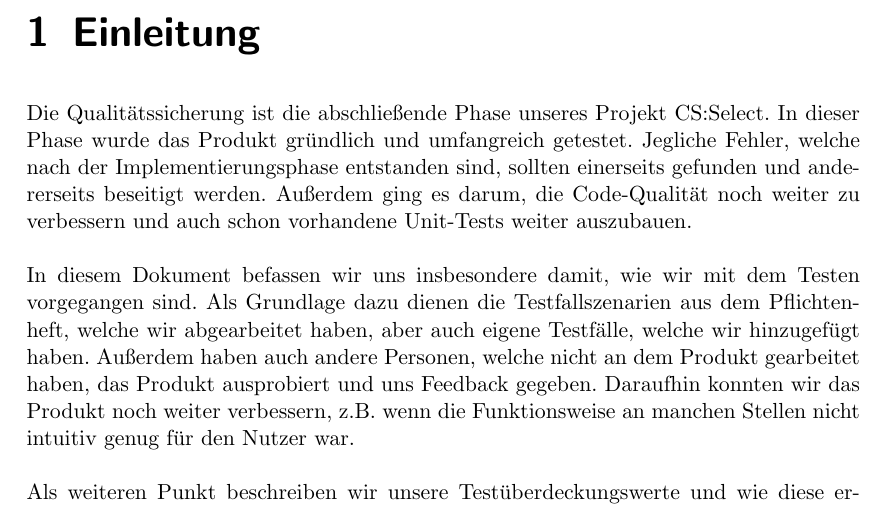
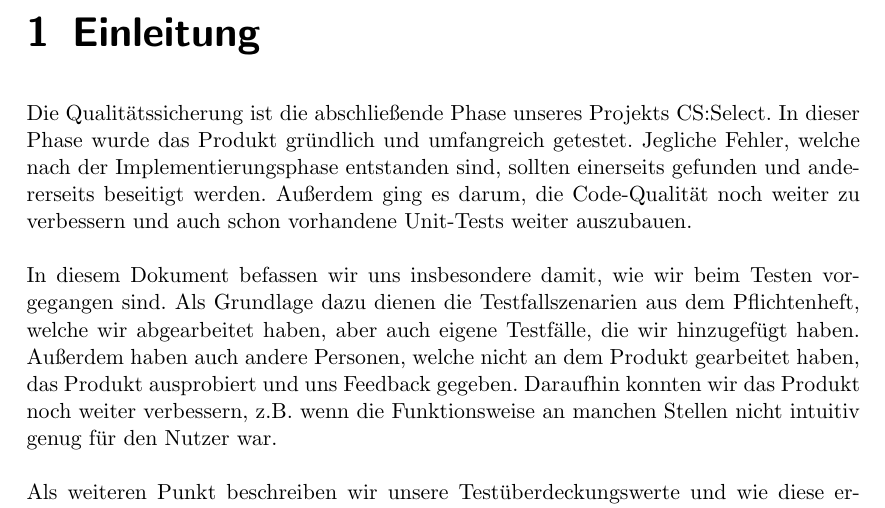
Before and after one commit to bendixsonnenberg/CS-Select-Allg, a LaTeX document (qualitaetssicherung/qs.tex): part of page 4 of 17, cut so that both start at the same text. Compiled offline with pdfLaTeX.

Commit message:
Fix typos

```diff
--- a/qualitaetssicherung/qs.tex
+++ b/qualitaetssicherung/qs.tex
@@ -23,13 +23,13 @@
 
     \tableofcontents
     \chapter{Einleitung}
-    Die Qualitätssicherung ist die abschließende Phase unseres Projekt CS:Select. In dieser Phase wurde das Produkt
+    Die Qualitätssicherung ist die abschließende Phase unseres Projekts CS:Select. In dieser Phase wurde das Produkt
     gründlich und umfangreich getestet. Jegliche Fehler, welche nach der Implementierungsphase entstanden sind, sollten einerseits
     gefunden und andererseits beseitigt werden. Außerdem ging es darum,
     die Code-Qualität noch weiter zu verbessern und auch schon vorhandene Unit-Tests weiter auszubauen. \\
     \\
-    In diesem Dokument befassen wir uns insbesondere damit, wie wir mit dem Testen vorgegangen sind. Als Grundlage dazu
-    dienen die Testfallszenarien aus dem Pflichtenheft, welche wir abgearbeitet haben, aber auch eigene Testfälle, welche wir hinzugefügt haben. Außerdem
+    In diesem Dokument befassen wir uns insbesondere damit, wie wir beim Testen vorgegangen sind. Als Grundlage dazu
+    dienen die Testfallszenarien aus dem Pflichtenheft, welche wir abgearbeitet haben, aber auch eigene Testfälle, die wir hinzugefügt haben. Außerdem
     haben auch andere Personen, welche nicht an dem Produkt gearbeitet haben, das Produkt ausprobiert und uns Feedback gegeben. Daraufhin
     konnten wir das Produkt noch weiter verbessern, z.B. wenn die Funktionsweise an manchen Stellen nicht intuitiv genug für den Nutzer war. \\
     \\
```
